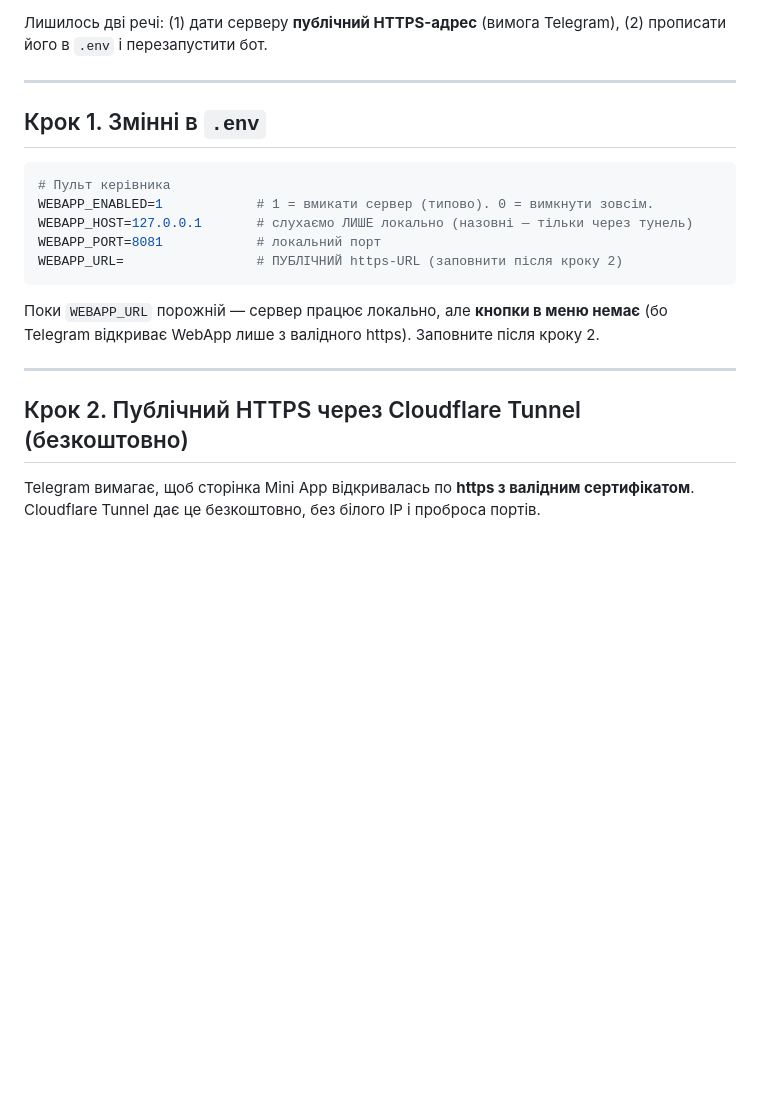
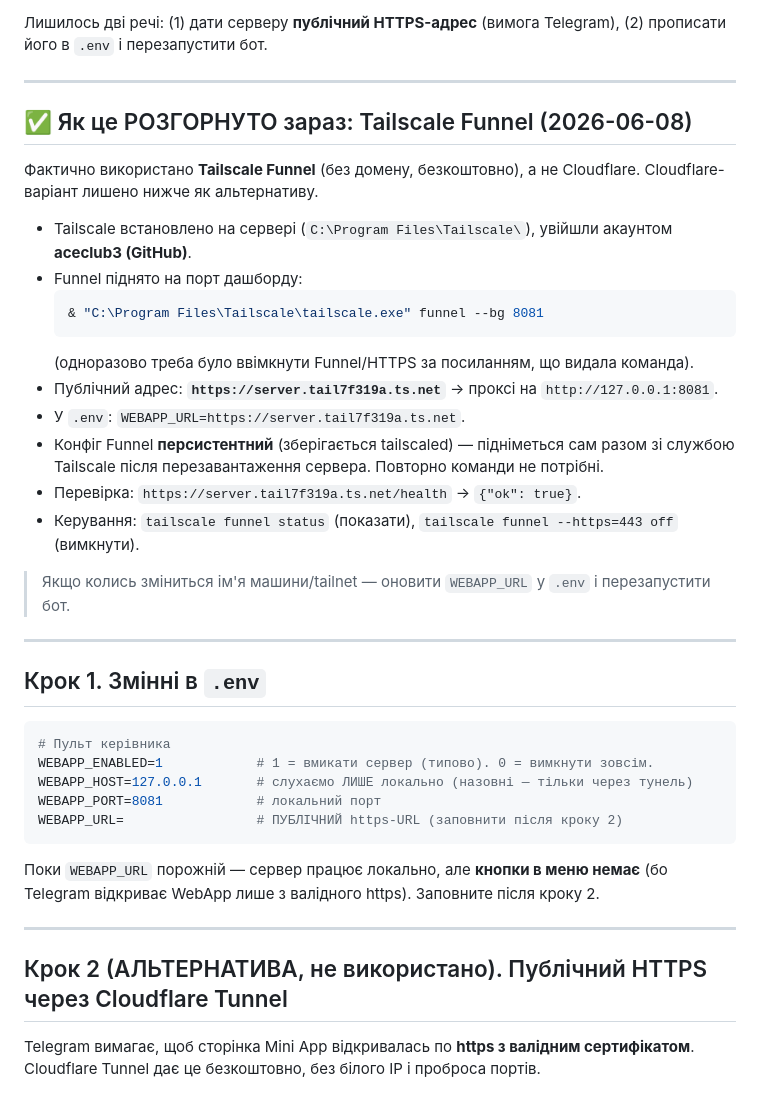
Before and after one commit to aceclub3/staff-manager-bot, a Markdown page: WEBAPP_SETUP.md, the part around the change. Rendered like a GitHub page; blank space fills up the shorter version.

Commit message:
Docs: record actual dashboard deploy via Tailscale Funnel
The Manager Dashboard is live, exposed with Tailscale Funnel
(https://server.tail7f319a.ts.net -> 127.0.0.1:8081), not Cloudflare.
Document the real setup; keep the Cloudflare steps as an alternative.

Co-Authored-By: Claude Opus 4.8 <noreply@anthropic.com>

````diff
--- a/WEBAPP_SETUP.md
+++ b/WEBAPP_SETUP.md
@@ -22,6 +22,27 @@
 
 ---
 
+## ✅ Як це РОЗГОРНУТО зараз: Tailscale Funnel (2026-06-08)
+
+Фактично використано **Tailscale Funnel** (без домену, безкоштовно), а не Cloudflare.
+Cloudflare-варіант лишено нижче як альтернативу.
+
+- Tailscale встановлено на сервері (`C:\Program Files\Tailscale\`), увійшли акаунтом **aceclub3 (GitHub)**.
+- Funnel піднято на порт дашборду:
+  ```powershell
+  & "C:\Program Files\Tailscale\tailscale.exe" funnel --bg 8081
+  ```
+  (одноразово треба було ввімкнути Funnel/HTTPS за посиланням, що видала команда).
+- Публічний адрес: **`https://server.tail7f319a.ts.net`** → проксі на `http://127.0.0.1:8081`.
+- У `.env`: `WEBAPP_URL=https://server.tail7f319a.ts.net`.
+- Конфіг Funnel **персистентний** (зберігається tailscaled) — підніметься сам разом зі службою Tailscale після перезавантаження сервера. Повторно команди не потрібні.
+- Перевірка: `https://server.tail7f319a.ts.net/health` → `{"ok": true}`.
+- Керування: `tailscale funnel status` (показати), `tailscale funnel --https=443 off` (вимкнути).
+
+> Якщо колись зміниться ім'я машини/tailnet — оновити `WEBAPP_URL` у `.env` і перезапустити бот.
+
+---
+
 ## Крок 1. Змінні в `.env`
 
 ```ini
@@ -37,7 +58,7 @@ WEBAPP_URL=                 # ПУБЛІЧНИЙ https-URL (заповнити
 
 ---
 
-## Крок 2. Публічний HTTPS через Cloudflare Tunnel (безкоштовно)
+## Крок 2 (АЛЬТЕРНАТИВА, не використано). Публічний HTTPS через Cloudflare Tunnel
 
 Telegram вимагає, щоб сторінка Mini App відкривалась по **https з валідним
 сертифікатом**. Cloudflare Tunnel дає це безкоштовно, без білого IP і проброса портів.
````
